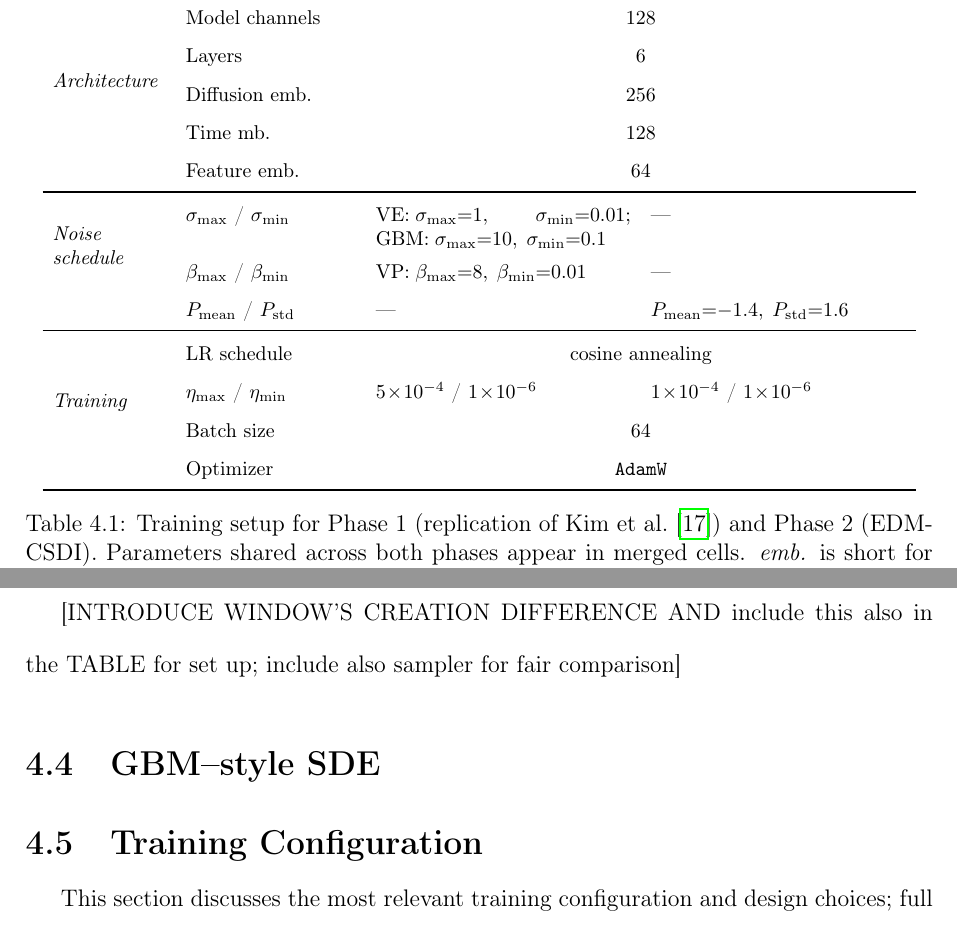
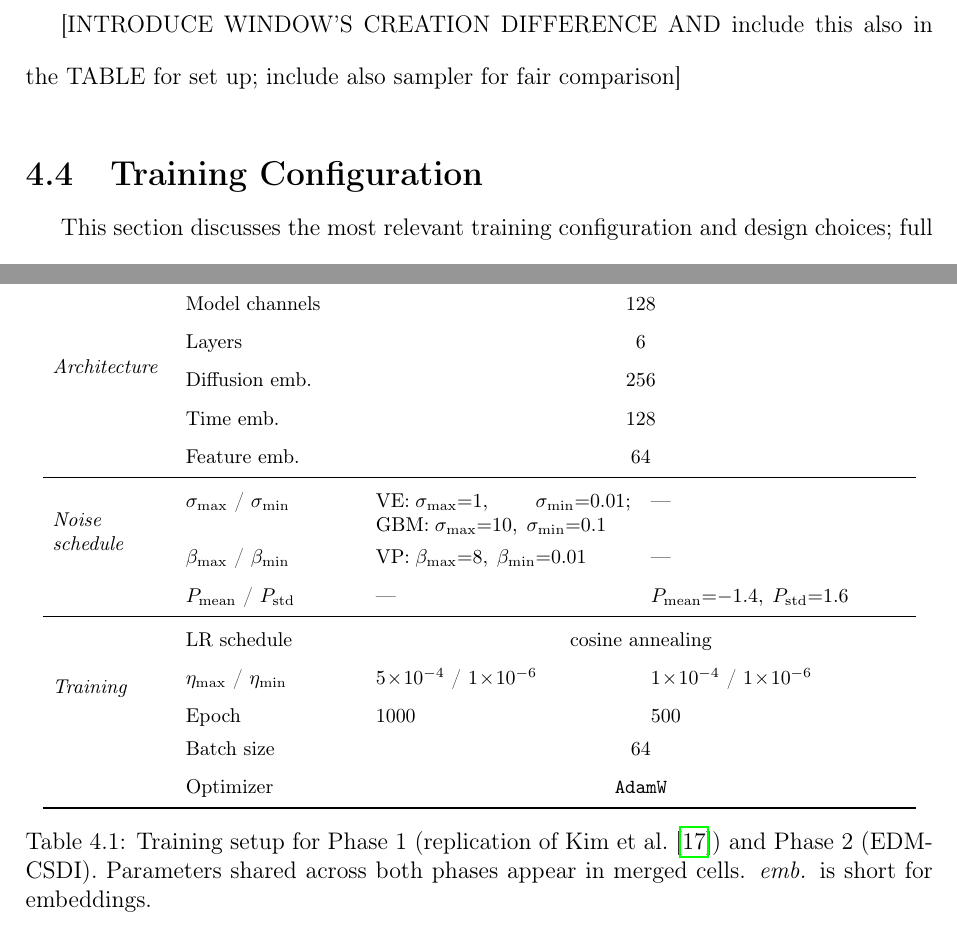
Before and after one commit to GiacomoNegri/Master-Thesis, a LaTeX thesis (main.tex, which reads ch4_data_setup.tex, table/training_setup.tex): two parts of pages 43 and 47 of 102 before the commit and two parts of pages 46 and 49 of 102 after it, joined at a grey line, cut so that both start at the same text. Compiled offline with pdfLaTeX.

Commit message:
Updates from Overleaf

```diff
--- a/ch4_data_setup.tex
+++ b/ch4_data_setup.tex
@@ -89,9 +88,6 @@ to training by subtracting the sample mean of the window. This transformation do
 
 [INTRODUCE WINDOW'S CREATION DIFFERENCE AND include this also in the TABLE for set up; include also sampler for fair comparison]
 
-\section{GBM--style SDE}
-
-
 \section{Training Configuration}
 
 This section discusses the most relevant training configuration and design choices;
--- a/table/training_setup.tex
+++ b/table/training_setup.tex
@@ -1,7 +1,6 @@
 % Required packages: booktabs, multirow, array
 % \usepackage{booktabs, multirow, array}
 \begin{table}[htbp]
-\label{tab:training_setup}
 \centering
 \footnotesize
 \renewcommand{\arraystretch}{1.35}
@@ -46,7 +45,7 @@
   & \multicolumn{2}{c}{$6$} \\[3pt]
   & Diffusion emb.
   & \multicolumn{2}{c}{$256$} \\[3pt]              % FIX 3: added [3pt]
-  & Time mb.
+  & Time emb.
   & \multicolumn{2}{c}{$128$} \\[3pt]              % FIX 3: added [3pt]
   & Feature emb.
   & \multicolumn{2}{c}{$64$} \\                    % FIX 2: added \\
@@ -71,6 +70,9 @@
   & $\eta_{\max}$ / $\eta_{\min}$
   & $5\!\times\!10^{-4}$ / $1\!\times\!10^{-6}$
   & $1\!\times\!10^{-4}$ / $1\!\times\!10^{-6}$ \\[3pt]
+  & Epoch
+  & $1000$
+  & $500$ \\
   & Batch size
   & \multicolumn{2}{c}{$64$} \\[3pt]
   & Optimizer
@@ -79,4 +81,5 @@
 \end{tabular}
 \caption{Training setup for Phase~1 (replication of Kim et al.\ \cite{kim2025diffusion})
 and Phase~2 (EDM-CSDI). Parameters shared across both phases appear in merged cells. \emph{emb.} is short for embeddings.}
+\label{tab:training_setup}
 \end{table}
```
Also changed, not shown: ch4_data_setup.tex (5 more changed lines).
